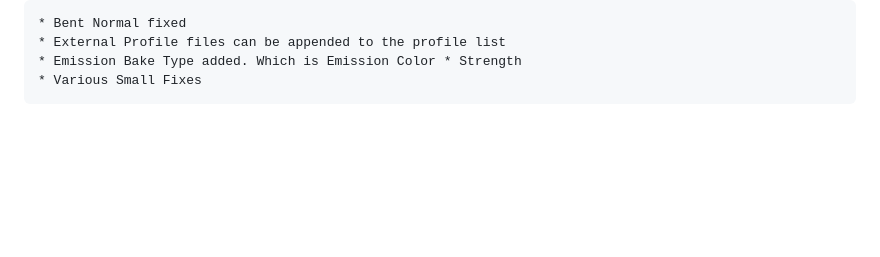
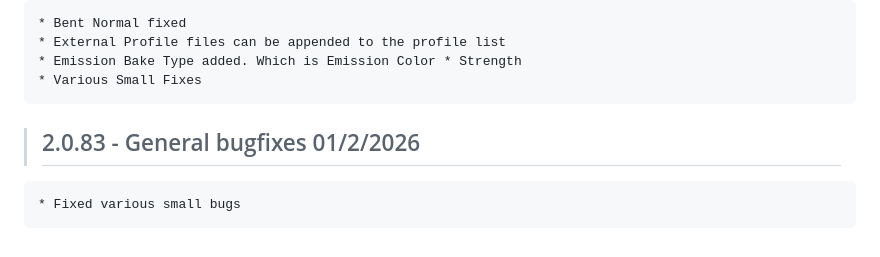
Before and after one commit to Ultikynnys/Blender-CoACD-page, a Markdown page: changelogs/ultibake-changelog.md, the part around the change. Rendered like a GitHub page; blank space fills up the shorter version.

Commit message:
no message

```diff
--- a/changelogs/ultibake-changelog.md
+++ b/changelogs/ultibake-changelog.md
@@ -534,3 +534,7 @@
     * External Profile files can be appended to the profile list
     * Emission Bake Type added. Which is Emission Color * Strength
     * Various Small Fixes
+
+
+>## 2.0.83 - General bugfixes 01/2/2026
+    * Fixed various small bugs
```
